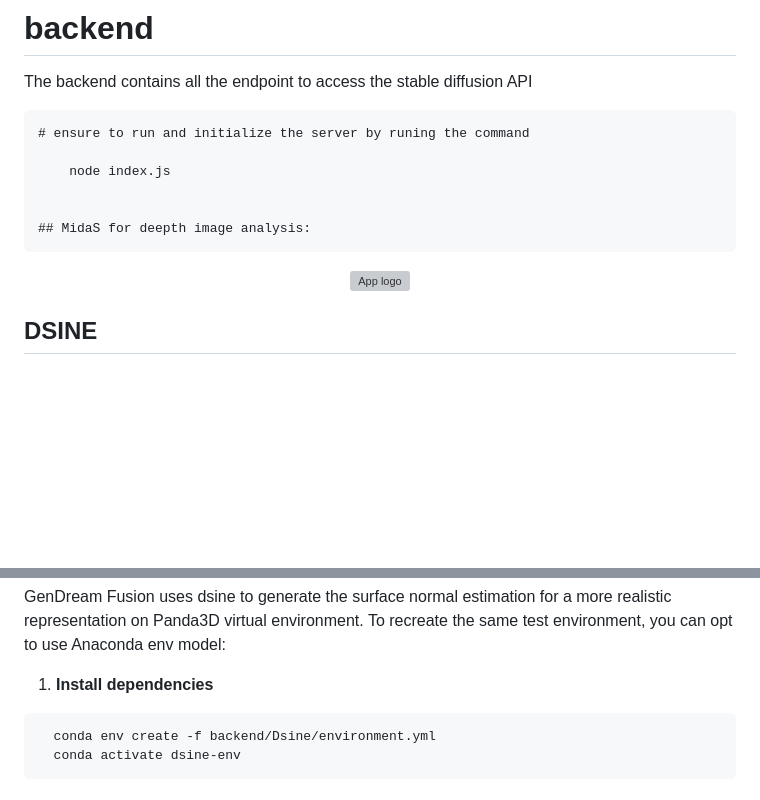
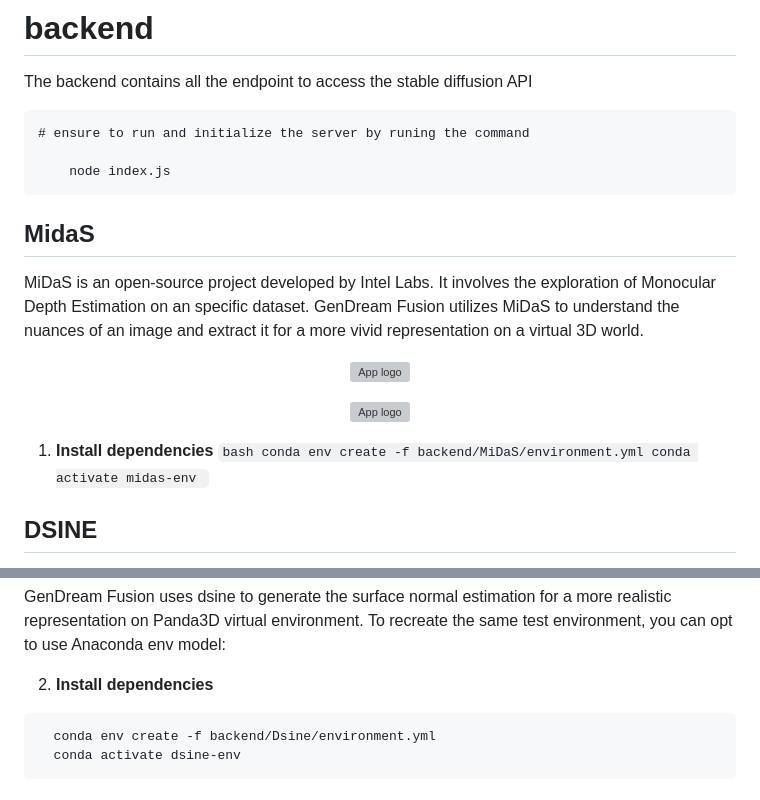
Before and after one commit to barbosa-wellington/stable-diffusion-App, a Markdown page: README.md, 2 parts joined by grey strips. Rendered like a GitHub page; blank space fills up the shorter version; grey boxes are pictures that could not be loaded.

Commit message:
Update README
Adding MiDaS knowledge-based for project experiments

````diff
--- a/README.md
+++ b/README.md
@@ -27,11 +27,25 @@ The backend contains all the endpoint to access the stable diffusion API
         node index.js
 
 
-    ## MidaS for deepth image analysis:
+## MidaS
+
+MiDaS is an open-source project developed by Intel Labs. It involves the exploration of Monocular Depth Estimation on an specific dataset. GenDream Fusion utilizes MiDaS to understand the nuances of an image and extract it for a more vivid representation on a virtual 3D world.
+
 
 <p align='center'>
 <img src='./backend/MiDaS/data/MiDaS_depth01.jpg' width="500" height="500" alt="App logo" />
 </p>
+
+<p align='center'>
+<img src='./backend/MiDaS/data/MiDaS_depth02.jpg' width="500" height="500" alt="App logo" />
+</p>
+
+  1. **Install dependencies**
+    ```bash
+      conda env create -f backend/MiDaS/environment.yml
+      conda activate midas-env
+    ```
+
 
 ## DSINE
 
@@ -52,7 +66,7 @@ Dsine is a project paper presented at CVPR 2024 where researchers explored alter
 
 GenDream Fusion uses dsine to generate the surface normal estimation for a more realistic representation on Panda3D virtual environment. To recreate the same test environment, you can opt to use Anaconda env model:
 
-  1. **Install dependencies**
+  2. **Install dependencies**
   ```bash
     conda env create -f backend/Dsine/environment.yml
     conda activate dsine-env
````
